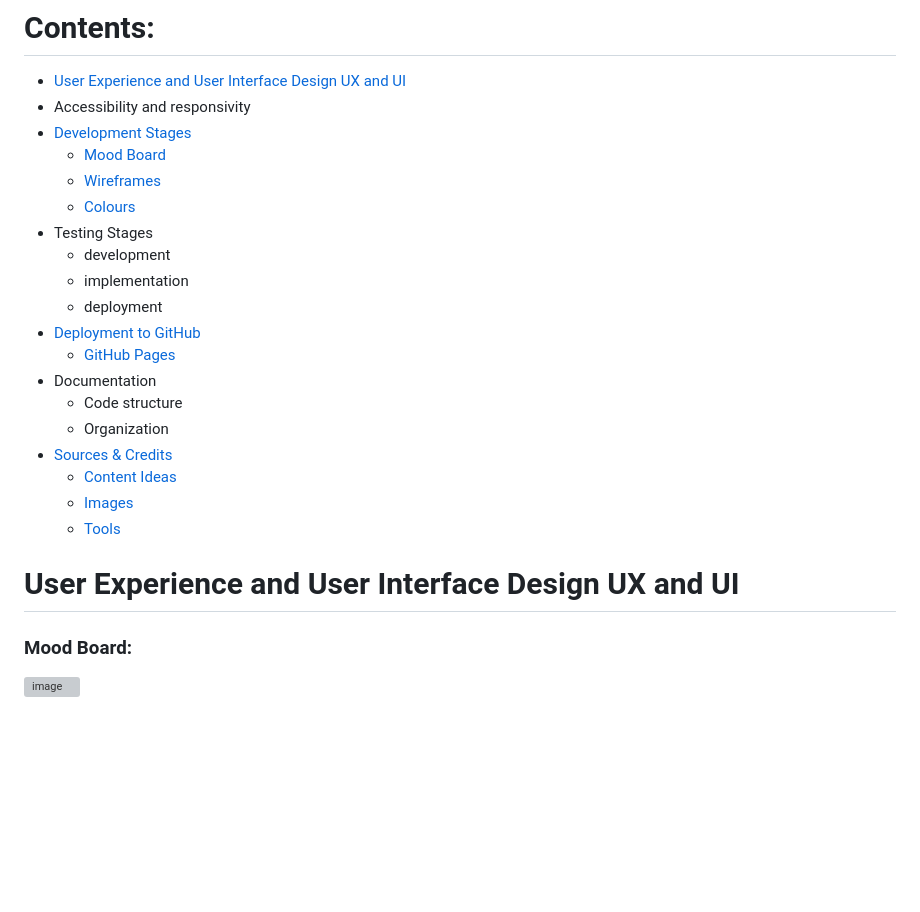
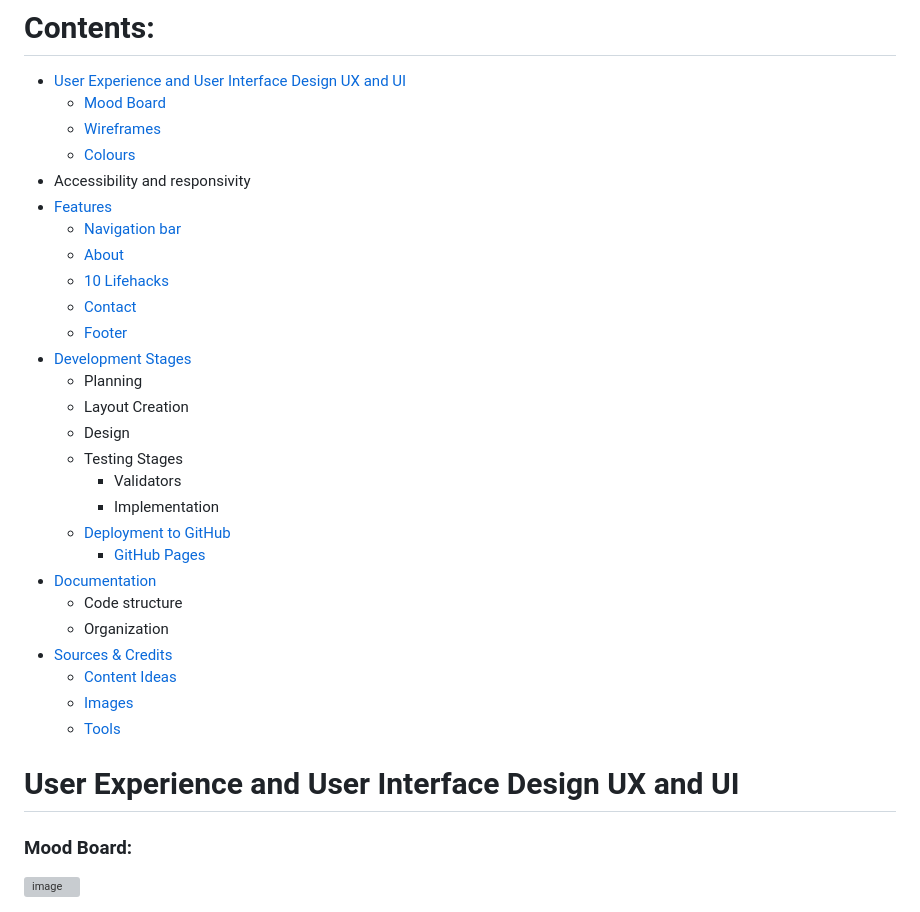
Before and after one commit to annagabain/Mom-Lifehacks, a Markdown page: README.md, the part around the change printed below. Rendered like a GitHub page; blank space fills up the shorter version; grey boxes are pictures that could not be loaded.

```diff
--- a/README.md
+++ b/README.md
@@ -17,18 +17,26 @@ Below you can see the image of the website responisveness, as well as further in
 # Contents:
 
 - [User Experience and User Interface Design UX and UI](#User-Experience-and-User-Interface-Design-UX-and-UI)
-- Accessibility and responsivity
-- [Development Stages](#development-stages)
   - [Mood Board](#mood-board)
   - [Wireframes](#wireframes)
   - [Colours](#colours)
-- Testing Stages
-  - development
-  - implementation
-  - deployment
-- [Deployment to GitHub](#deployment-to-github)
-  - [GitHub Pages](#github-page)
-- Documentation
+- Accessibility and responsivity
+- [Features](#features)
+  - [Navigation bar](#navigation-bar)
+  - [About](#about)
+  - [10 Lifehacks](#10-lifehacks)
+  - [Contact](#contact)
+  - [Footer](#footer)
+- [Development Stages](#development-stages)
+  - Planning
+  - Layout Creation
+  - Design
+  - Testing Stages
+    - Validators
+    - Implementation
+  - [Deployment to GitHub](#deployment-to-github)
+    - [GitHub Pages](#github-page)
+- [Documentation](#documentation)
   - Code structure
   - Organization
 - [Sources & Credits](#sources--credits)
@@ -38,6 +46,7 @@ Below you can see the image of the website responisveness, as well as further in
 
 
 # User Experience and User Interface Design UX and UI
+
 ### Mood Board:
 
 <img width="719" alt="image" src="assets/wireframes/mom_lifehacks_mood_board3.png">
```
Also changed, not shown: other parts of README.md (+45 -5 lines), assets/md-images/alt.jpg (added), assets/md-images/contrast1.jpg (added), assets/md-images/contrast2.jpg (added), assets/md-images/media-queries.jpg (added).
